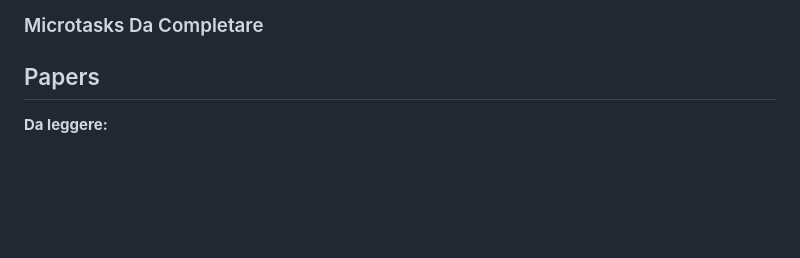
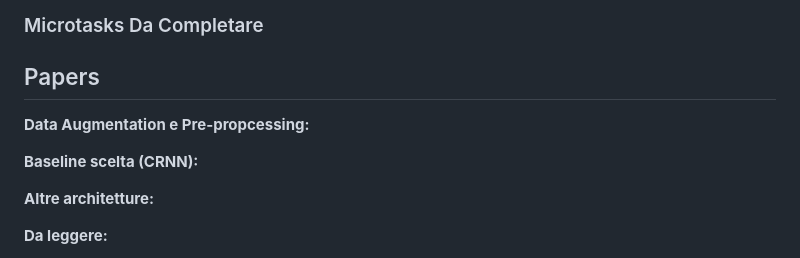
Before and after one commit to ChiaraAuriemma/Sound-Event-Classification, a Markdown page: README.md, the part around the change. Drawn GitHub-style; blank space fills up the shorter version.

```diff
--- a/README.md
+++ b/README.md
@@ -22,6 +22,13 @@
 
 
 ## Papers
+
+**Data Augmentation e Pre-propcessing:**
+
+**Baseline scelta (CRNN):**
+
+**Altre architetture:**
+
 
 **Da leggere:**
 - *Audio Classification Method Based on Machine Learning* - proposto da Anna
```
